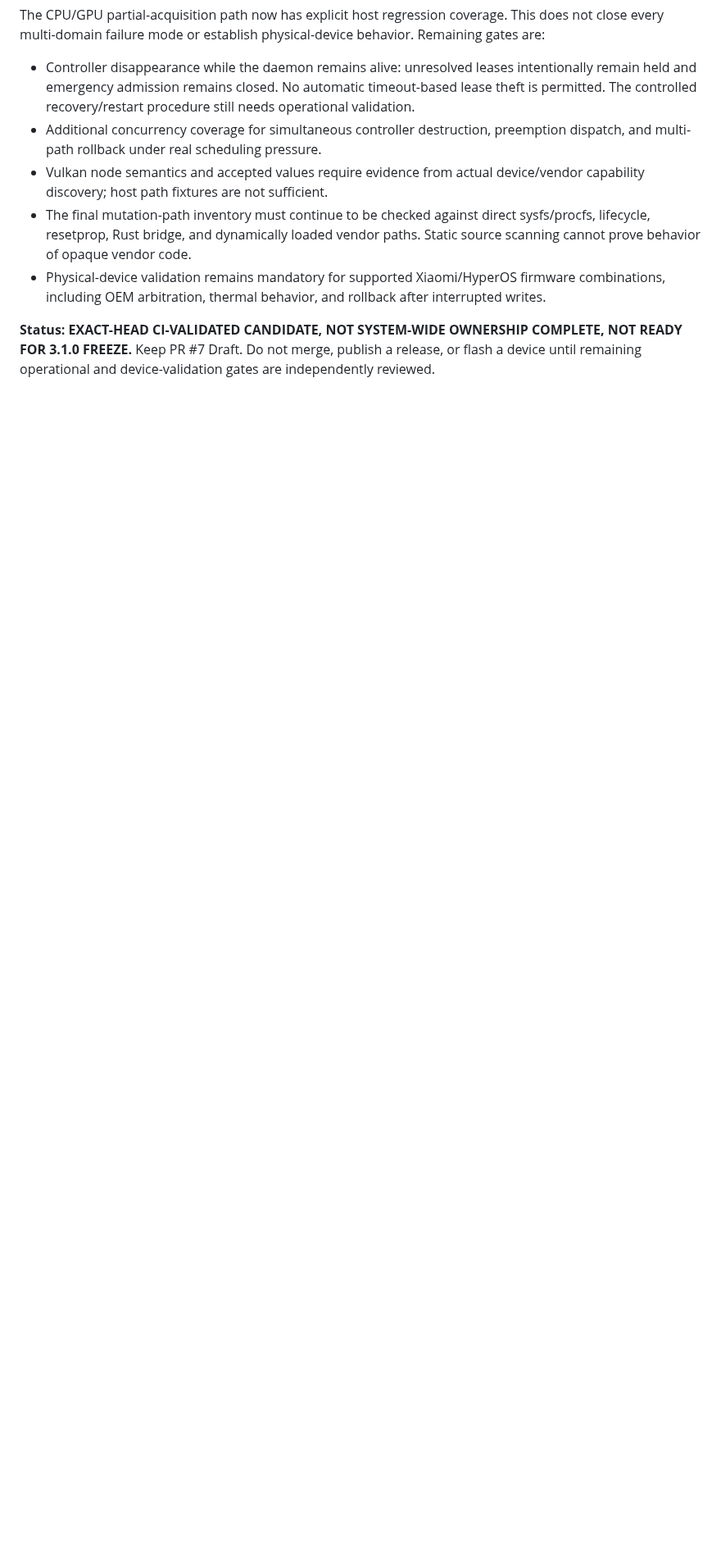
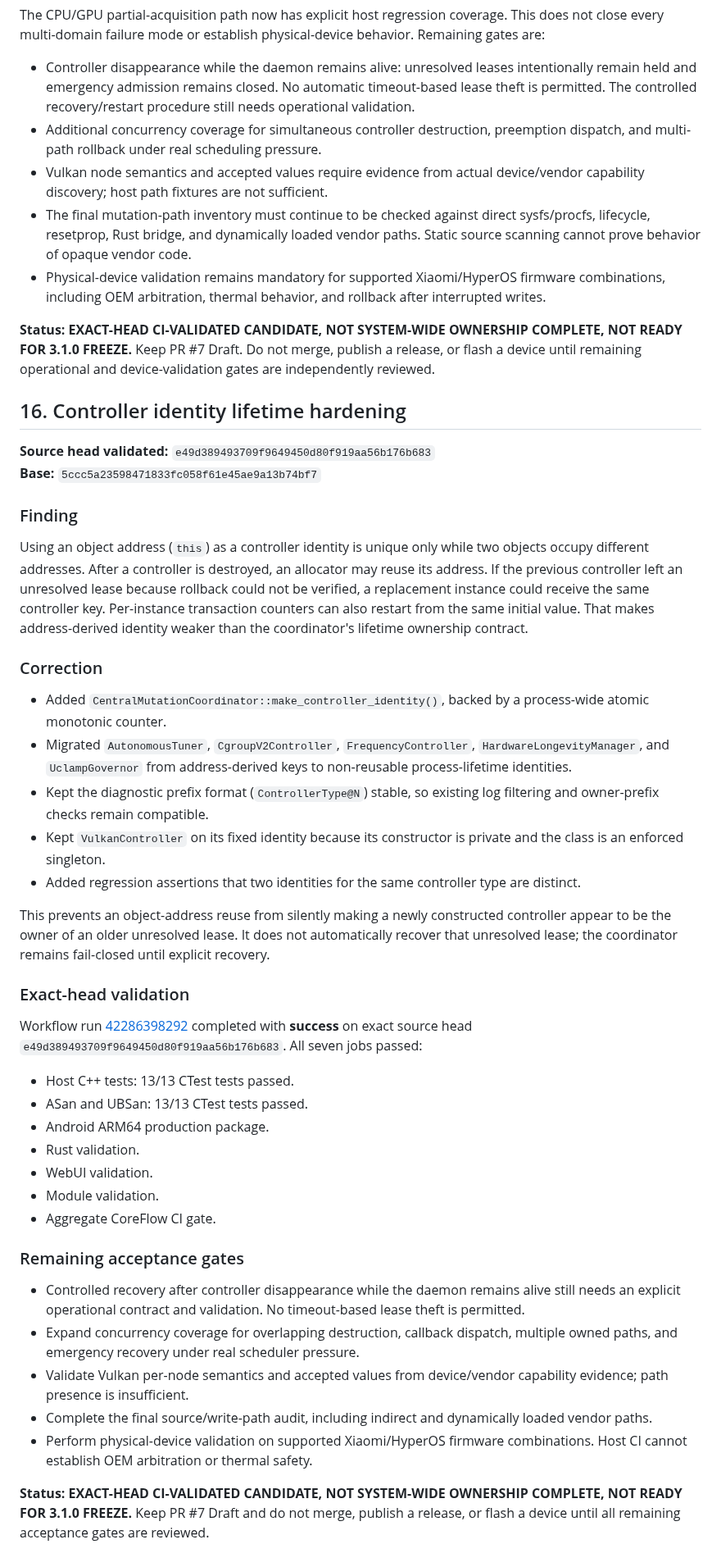
Before and after one commit to mystivara-creator/CoreFlow-Engine, a Markdown page: docs/audits/UNIFIED_MUTATION_OWNERSHIP_AUDIT.md, the part around the change. Shown at 82% size. Drawn GitHub-style; blank space fills up the shorter version.

Commit message:
Document lifetime-unique controller identity hardening

```diff
--- a/docs/audits/UNIFIED_MUTATION_OWNERSHIP_AUDIT.md
+++ b/docs/audits/UNIFIED_MUTATION_OWNERSHIP_AUDIT.md
@@ -442,3 +442,44 @@ The CPU/GPU partial-acquisition path now has explicit host regression coverage.
 - Physical-device validation remains mandatory for supported Xiaomi/HyperOS firmware combinations, including OEM arbitration, thermal behavior, and rollback after interrupted writes.
 
 **Status: EXACT-HEAD CI-VALIDATED CANDIDATE, NOT SYSTEM-WIDE OWNERSHIP COMPLETE, NOT READY FOR 3.1.0 FREEZE.** Keep PR #7 Draft. Do not merge, publish a release, or flash a device until remaining operational and device-validation gates are independently reviewed.
+
+## 16. Controller identity lifetime hardening
+
+**Source head validated:** `e49d389493709f9649450d80f919aa56b176b683`
+**Base:** `5ccc5a23598471833fc058f61e45ae9a13b74bf7`
+
+### Finding
+
+Using an object address (`this`) as a controller identity is unique only while two objects occupy different addresses. After a controller is destroyed, an allocator may reuse its address. If the previous controller left an unresolved lease because rollback could not be verified, a replacement instance could receive the same controller key. Per-instance transaction counters can also restart from the same initial value. That makes address-derived identity weaker than the coordinator's lifetime ownership contract.
+
+### Correction
+
+- Added `CentralMutationCoordinator::make_controller_identity()`, backed by a process-wide atomic monotonic counter.
+- Migrated `AutonomousTuner`, `CgroupV2Controller`, `FrequencyController`, `HardwareLongevityManager`, and `UclampGovernor` from address-derived keys to non-reusable process-lifetime identities.
+- Kept the diagnostic prefix format (`ControllerType@N`) stable, so existing log filtering and owner-prefix checks remain compatible.
+- Kept `VulkanController` on its fixed identity because its constructor is private and the class is an enforced singleton.
+- Added regression assertions that two identities for the same controller type are distinct.
+
+This prevents an object-address reuse from silently making a newly constructed controller appear to be the owner of an older unresolved lease. It does not automatically recover that unresolved lease; the coordinator remains fail-closed until explicit recovery.
+
+### Exact-head validation
+
+Workflow run [42286398292](https://github.com/mystivara-creator/CoreFlow-Engine/actions/runs/42286398292) completed with **success** on exact source head `e49d389493709f9649450d80f919aa56b176b683`. All seven jobs passed:
+
+- Host C++ tests: 13/13 CTest tests passed.
+- ASan and UBSan: 13/13 CTest tests passed.
+- Android ARM64 production package.
+- Rust validation.
+- WebUI validation.
+- Module validation.
+- Aggregate CoreFlow CI gate.
+
+### Remaining acceptance gates
+
+- Controlled recovery after controller disappearance while the daemon remains alive still needs an explicit operational contract and validation. No timeout-based lease theft is permitted.
+- Expand concurrency coverage for overlapping destruction, callback dispatch, multiple owned paths, and emergency recovery under real scheduler pressure.
+- Validate Vulkan per-node semantics and accepted values from device/vendor capability evidence; path presence is insufficient.
+- Complete the final source/write-path audit, including indirect and dynamically loaded vendor paths.
+- Perform physical-device validation on supported Xiaomi/HyperOS firmware combinations. Host CI cannot establish OEM arbitration or thermal safety.
+
+**Status: EXACT-HEAD CI-VALIDATED CANDIDATE, NOT SYSTEM-WIDE OWNERSHIP COMPLETE, NOT READY FOR 3.1.0 FREEZE.** Keep PR #7 Draft and do not merge, publish a release, or flash a device until all remaining acceptance gates are reviewed.
```
